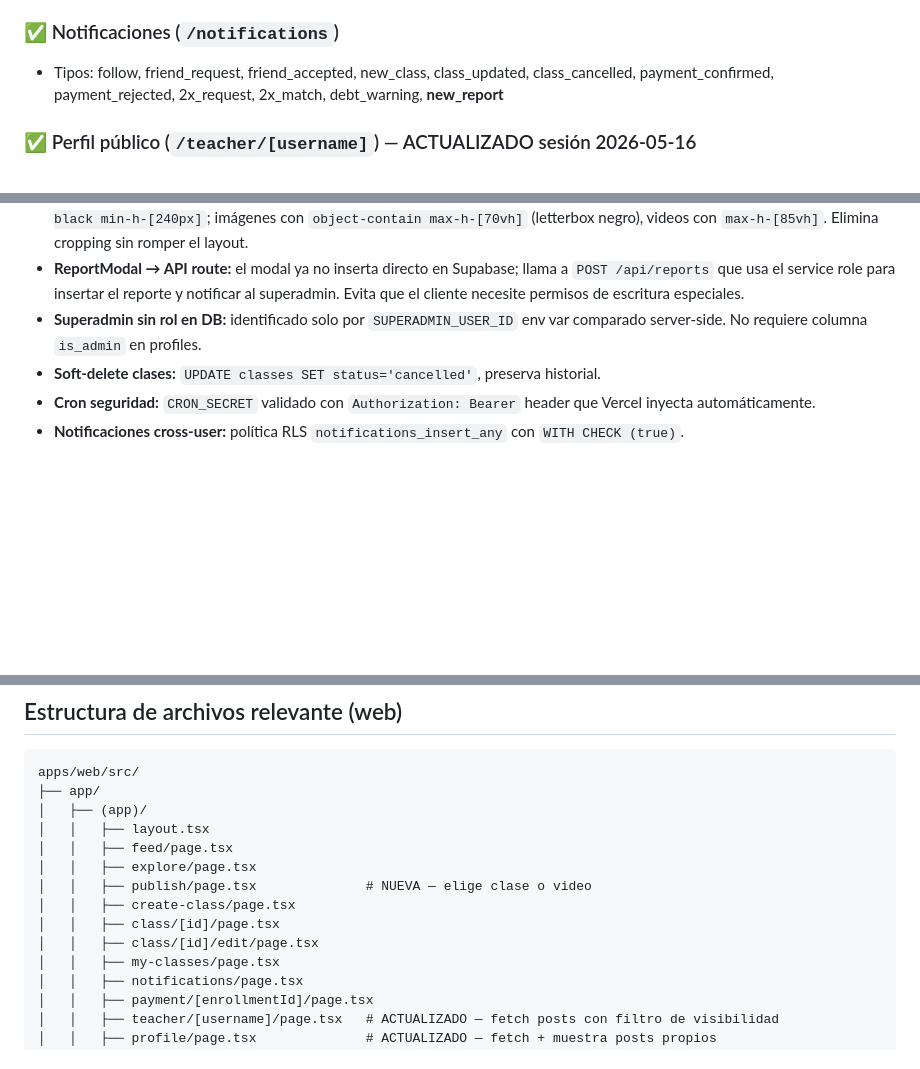
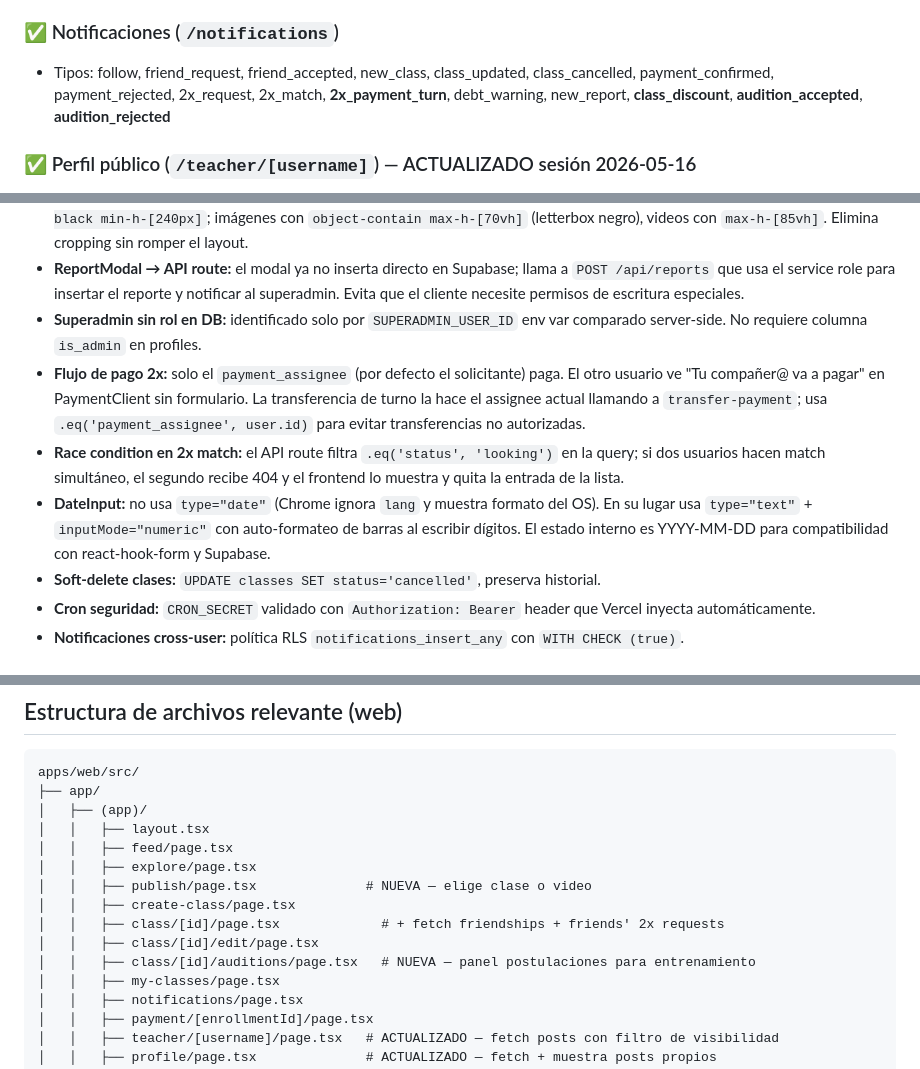
Before and after one commit to benjasaldias/DanzClass, a Markdown page: resumen.md, 3 parts joined by grey strips. GitHub-like rendering; blank space fills up the shorter version.

```diff
--- a/resumen.md
+++ b/resumen.md
@@ -169,7 +169,7 @@ ALTER TABLE classes ADD CONSTRAINT classes_recurrence_check
 
 ### ✅ Notificaciones (`/notifications`)
 
-- Tipos: follow, friend_request, friend_accepted, new_class, class_updated, class_cancelled, payment_confirmed, payment_rejected, 2x_request, 2x_match, debt_warning, **new_report**
+- Tipos: follow, friend_request, friend_accepted, new_class, class_updated, class_cancelled, payment_confirmed, payment_rejected, 2x_request, 2x_match, **2x_payment_turn**, debt_warning, new_report, **class_discount**, **audition_accepted**, **audition_rejected**
 
 ### ✅ Perfil público (`/teacher/[username]`) — ACTUALIZADO sesión 2026-05-16
 
@@ -353,6 +372,9 @@ canUploadVideo(tier)    // basic | teacher | pro
 - **Videos sin crop en clases:** carrusel en `ClassDetailClient` reemplazó `aspect-square` + `object-cover` por contenedor `bg-black min-h-[240px]`; imágenes con `object-contain max-h-[70vh]` (letterbox negro), videos con `max-h-[85vh]`. Elimina cropping sin romper el layout.
 - **ReportModal → API route:** el modal ya no inserta directo en Supabase; llama a `POST /api/reports` que usa el service role para insertar el reporte y notificar al superadmin. Evita que el cliente necesite permisos de escritura especiales.
 - **Superadmin sin rol en DB:** identificado solo por `SUPERADMIN_USER_ID` env var comparado server-side. No requiere columna `is_admin` en profiles.
+- **Flujo de pago 2x:** solo el `payment_assignee` (por defecto el solicitante) paga. El otro usuario ve "Tu compañer@ va a pagar" en PaymentClient sin formulario. La transferencia de turno la hace el assignee actual llamando a `transfer-payment`; usa `.eq('payment_assignee', user.id)` para evitar transferencias no autorizadas.
+- **Race condition en 2x match:** el API route filtra `.eq('status', 'looking')` en la query; si dos usuarios hacen match simultáneo, el segundo recibe 404 y el frontend lo muestra y quita la entrada de la lista.
+- **DateInput:** no usa `type="date"` (Chrome ignora `lang` y muestra formato del OS). En su lugar usa `type="text"` + `inputMode="numeric"` con auto-formateo de barras al escribir dígitos. El estado interno es YYYY-MM-DD para compatibilidad con react-hook-form y Supabase.
 - **Soft-delete clases:** `UPDATE classes SET status='cancelled'`, preserva historial.
 - **Cron seguridad:** `CRON_SECRET` validado con `Authorization: Bearer` header que Vercel inyecta automáticamente.
 - **Notificaciones cross-user:** política RLS `notifications_insert_any` con `WITH CHECK (true)`.
@@ -409,8 +431,9 @@ apps/web/src/
 │   │   ├── explore/page.tsx
 │   │   ├── publish/page.tsx              # NUEVA — elige clase o video
 │   │   ├── create-class/page.tsx
-│   │   ├── class/[id]/page.tsx
+│   │   ├── class/[id]/page.tsx             # + fetch friendships + friends' 2x requests
 │   │   ├── class/[id]/edit/page.tsx
+│   │   ├── class/[id]/auditions/page.tsx   # NUEVA — panel postulaciones para entrenamiento
 │   │   ├── my-classes/page.tsx
 │   │   ├── notifications/page.tsx
 │   │   ├── payment/[enrollmentId]/page.tsx
```
Also changed, not shown: other parts of resumen.md (+45 -20 lines).
